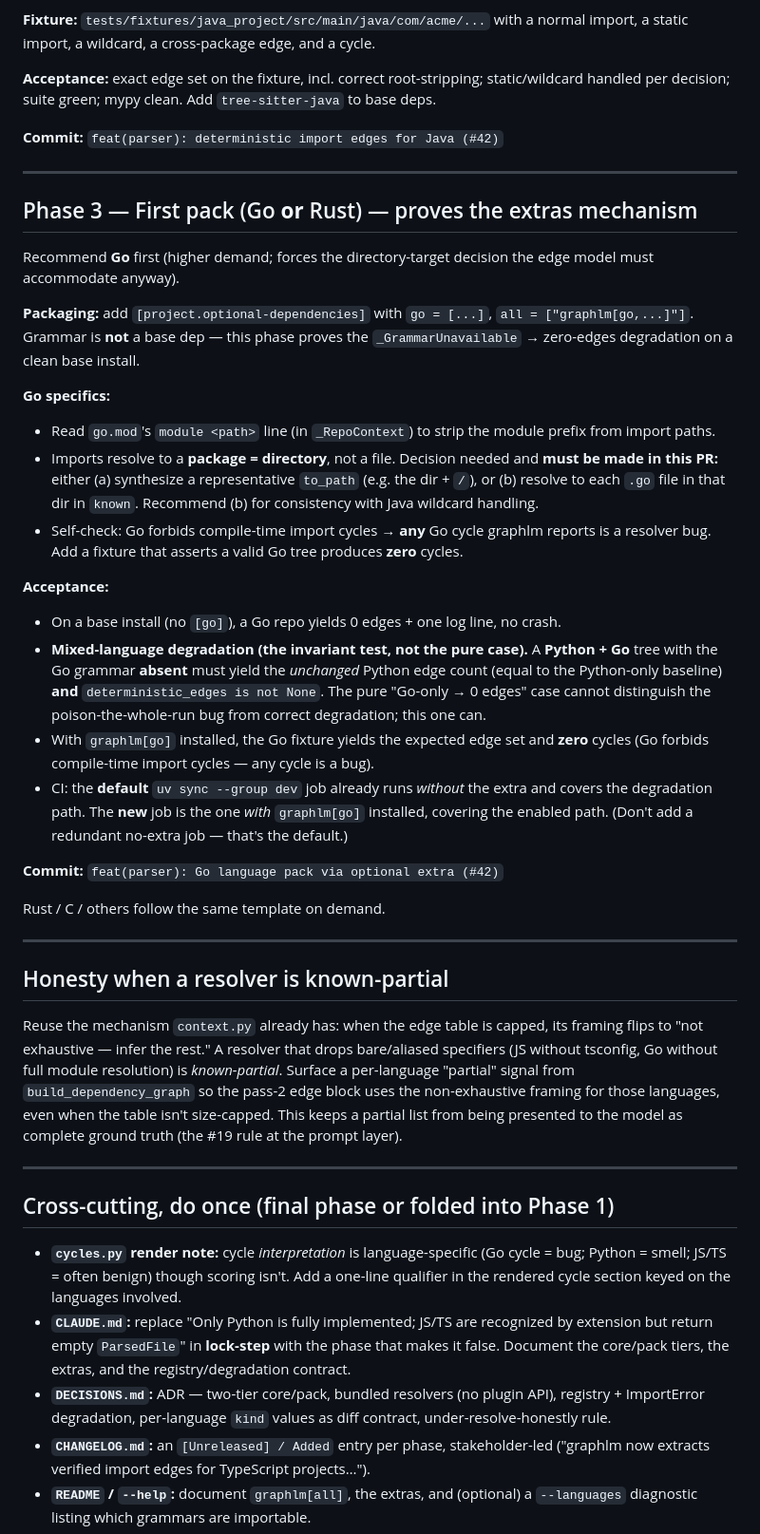
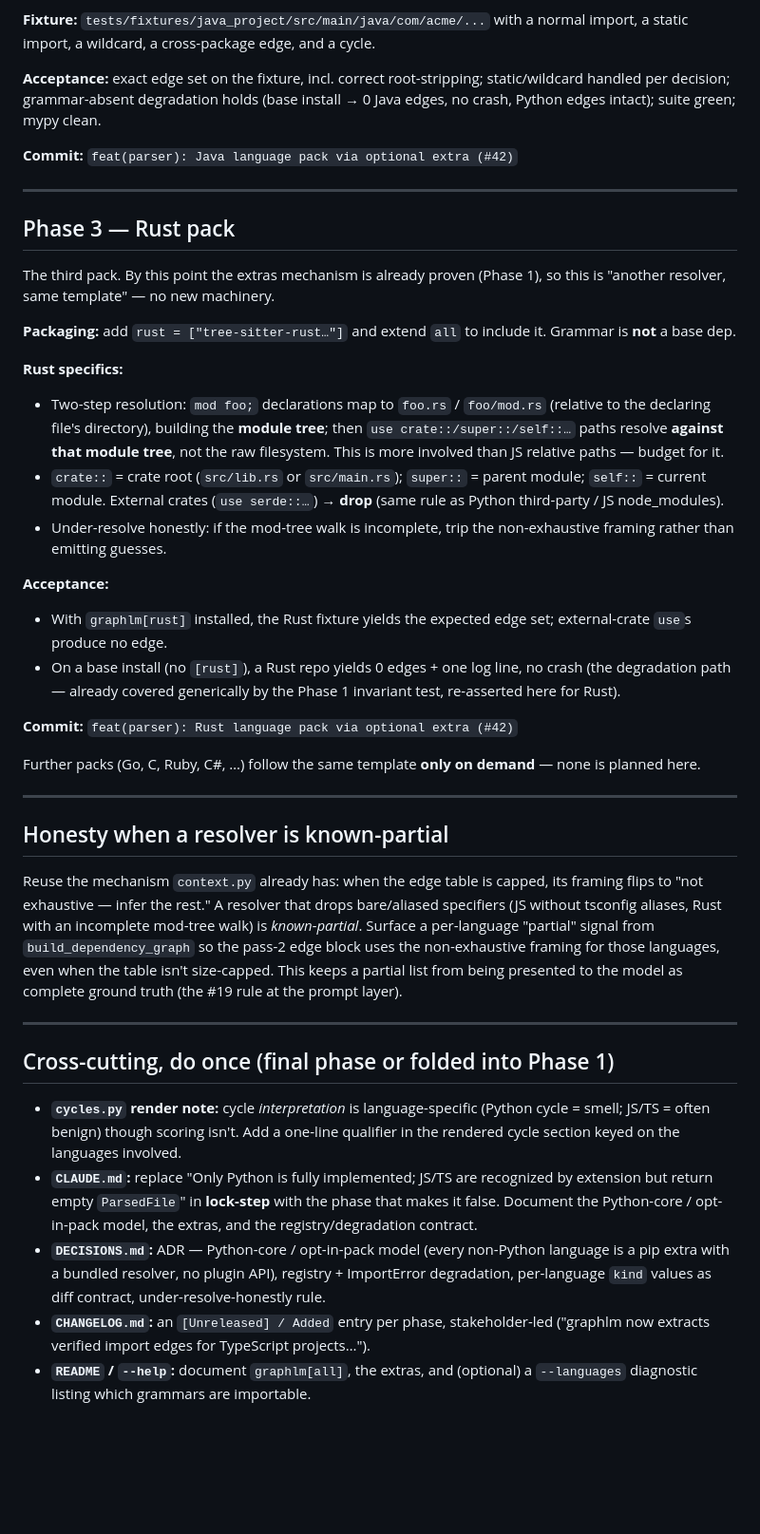
Before and after one commit to ggrace519/graphLM, a Markdown page: docs/plans/multi-language-implementation.md, the part around one of its changes. Shown at 95% size. Drawn GitHub-style; blank space fills up the shorter version.

```diff
--- a/docs/plans/multi-language-implementation.md
+++ b/docs/plans/multi-language-implementation.md
@@ -275,51 +309,44 @@ if kept, use `"import"`. Document.
 normal import, a static import, a wildcard, a cross-package edge, and a cycle.
 
 **Acceptance:** exact edge set on the fixture, incl. correct root-stripping;
-static/wildcard handled per decision; suite green; mypy clean. Add
-`tree-sitter-java` to base deps.
+static/wildcard handled per decision; grammar-absent degradation holds (base
+install → 0 Java edges, no crash, Python edges intact); suite green; mypy clean.
 
-**Commit:** `feat(parser): deterministic import edges for Java (#42)`
+**Commit:** `feat(parser): Java language pack via optional extra (#42)`
 
 ---
 
-## Phase 3 — First pack (Go **or** Rust) — proves the extras mechanism
+## Phase 3 — Rust pack
 
-Recommend **Go** first (higher demand; forces the directory-target decision the
-edge model must accommodate anyway).
+The third pack. By this point the extras mechanism is already proven (Phase 1),
+so this is "another resolver, same template" — no new machinery.
 
-**Packaging:** add `[project.optional-dependencies]` with `go = [...]`,
-`all = ["graphlm[go,...]"]`. Grammar is **not** a base dep — this phase proves
-the `_GrammarUnavailable` → zero-edges degradation on a clean base install.
+**Packaging:** add `rust = ["tree-sitter-rust…"]` and extend `all` to include it.
+Grammar is **not** a base dep.
 
-**Go specifics:**
-- Read `go.mod`'s `module <path>` line (in `_RepoContext`) to strip the module
-  prefix from import paths.
-- Imports resolve to a **package = directory**, not a file. Decision needed and
-  **must be made in this PR:** either (a) synthesize a representative `to_path`
-  (e.g. the dir + `/`), or (b) resolve to each `.go` file in that dir in `known`.
-  Recommend (b) for consistency with Java wildcard handling.
-- Self-check: Go forbids compile-time import cycles → **any** Go cycle graphlm
-  reports is a resolver bug. Add a fixture that asserts a valid Go tree produces
-  **zero** cycles.
+**Rust specifics:**
+- Two-step resolution: `mod foo;` declarations map to `foo.rs` / `foo/mod.rs`
+  (relative to the declaring file's directory), building the **module tree**;
+  then `use crate::/super::/self::…` paths resolve **against that module tree**,
+  not the raw filesystem. This is more involved than JS relative paths — budget
+  for it.
+- `crate::` = crate root (`src/lib.rs` or `src/main.rs`); `super::` = parent
+  module; `self::` = current module. External crates (`use serde::…`) → **drop**
+  (same rule as Python third-party / JS node_modules).
+- Under-resolve honestly: if the mod-tree walk is incomplete, trip the
+  non-exhaustive framing rather than emitting guesses.
 
 **Acceptance:**
-- On a base install (no `[go]`), a Go repo yields 0 edges + one log line, no
-  crash.
-- **Mixed-language degradation (the invariant test, not the pure case).** A
-  **Python + Go** tree with the Go grammar **absent** must yield the *unchanged*
-  Python edge count (equal to the Python-only baseline) **and**
-  `deterministic_edges is not None`. The pure "Go-only → 0 edges" case cannot
-  distinguish the poison-the-whole-run bug from correct degradation; this one can.
-- With `graphlm[go]` installed, the Go fixture yields the expected edge set and
-  **zero** cycles (Go forbids compile-time import cycles — any cycle is a bug).
-- CI: the **default** `uv sync --group dev` job already runs *without* the extra
-  and covers the degradation path. The **new** job is the one *with*
-  `graphlm[go]` installed, covering the enabled path. (Don't add a redundant
-  no-extra job — that's the default.)
+- With `graphlm[rust]` installed, the Rust fixture yields the expected edge set;
+  external-crate `use`s produce no edge.
+- On a base install (no `[rust]`), a Rust repo yields 0 edges + one log line, no
+  crash (the degradation path — already covered generically by the Phase 1
+  invariant test, re-asserted here for Rust).
 
-**Commit:** `feat(parser): Go language pack via optional extra (#42)`
+**Commit:** `feat(parser): Rust language pack via optional extra (#42)`
 
-Rust / C / others follow the same template on demand.
+Further packs (Go, C, Ruby, C#, …) follow the same template **only on demand** —
+none is planned here.
 
 ---
 
@@ -327,8 +354,8 @@ Rust / C / others follow the same template on demand.
 
 Reuse the mechanism `context.py` already has: when the edge table is capped, its
 framing flips to "not exhaustive — infer the rest." A resolver that drops
-bare/aliased specifiers (JS without tsconfig, Go without full module resolution)
-is *known-partial*. Surface a per-language "partial" signal from
+bare/aliased specifiers (JS without tsconfig aliases, Rust with an incomplete
+mod-tree walk) is *known-partial*. Surface a per-language "partial" signal from
 `build_dependency_graph` so the pass-2 edge block uses the non-exhaustive framing
 for those languages, even when the table isn't size-capped. This keeps a partial
 list from being presented to the model as complete ground truth (the #19 rule at
@@ -339,16 +366,17 @@ the prompt layer).
 ## Cross-cutting, do once (final phase or folded into Phase 1)
 
 - **`cycles.py` render note:** cycle *interpretation* is language-specific
-  (Go cycle = bug; Python = smell; JS/TS = often benign) though scoring isn't.
-  Add a one-line qualifier in the rendered cycle section keyed on the languages
+  (Python cycle = smell; JS/TS = often benign) though scoring isn't. Add a
+  one-line qualifier in the rendered cycle section keyed on the languages
   involved.
 - **`CLAUDE.md`:** replace "Only Python is fully implemented; JS/TS are
   recognized by extension but return empty `ParsedFile`" in **lock-step** with
-  the phase that makes it false. Document the core/pack tiers, the extras, and
-  the registry/degradation contract.
-- **`DECISIONS.md`:** ADR — two-tier core/pack, bundled resolvers (no plugin
-  API), registry + ImportError degradation, per-language `kind` values as diff
-  contract, under-resolve-honestly rule.
+  the phase that makes it false. Document the Python-core / opt-in-pack model,
+  the extras, and the registry/degradation contract.
+- **`DECISIONS.md`:** ADR — Python-core / opt-in-pack model (every non-Python
+  language is a pip extra with a bundled resolver, no plugin API), registry +
+  ImportError degradation, per-language `kind` values as diff contract,
+  under-resolve-honestly rule.
 - **`CHANGELOG.md`:** an `[Unreleased] / Added` entry per phase, stakeholder-led
   ("graphlm now extracts verified import edges for TypeScript projects…").
 - **`README` / `--help`:** document `graphlm[all]`, the extras, and (optional) a
```
Also changed, not shown: other parts of docs/plans/multi-language-implementation.md (+45 -11 lines), CHANGELOG.md (+1 -1 lines), docs/plans/multi-language-support.md (+103 -86 lines).
